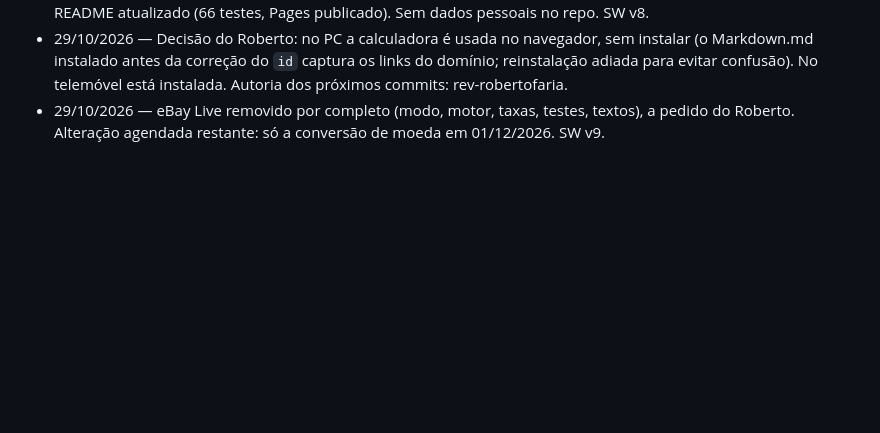
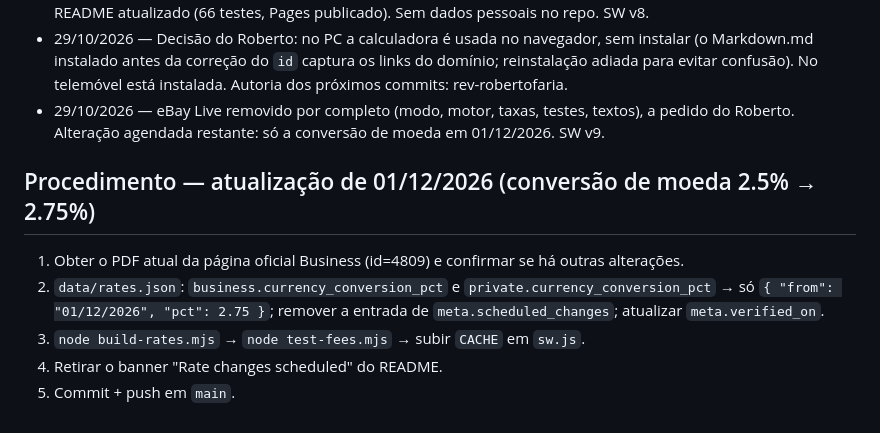
Before and after one commit to rev-robertofaria/ebay-uk-fee-calculator, a Markdown page: MEMORIA-PROJETO.md, the part around the change. Drawn GitHub-style; blank space fills up the shorter version.

Commit message:
Memória: procedimento da atualização de 01/12/2026
Co-Authored-By: Claude Fable 5.1 <noreply@anthropic.com>
Claude-Session: https://claude.ai/code/session_01U5Ps2A8jhjLBXRkj97YJp3

```diff
--- a/MEMORIA-PROJETO.md
+++ b/MEMORIA-PROJETO.md
@@ -24,3 +24,10 @@ Calculadora pública e gratuita de taxas e lucro para vendedores do eBay.co.uk (
 - 29/10/2026 — Pente fino: corrigida a URL oficial da página "Buyer Protection – information for sellers" (id=5595); README atualizado (66 testes, Pages publicado). Sem dados pessoais no repo. SW v8.
 - 29/10/2026 — Decisão do Roberto: no PC a calculadora é usada no navegador, sem instalar (o Markdown.md instalado antes da correção do `id` captura os links do domínio; reinstalação adiada para evitar confusão). No telemóvel está instalada. Autoria dos próximos commits: rev-robertofaria.
 - 29/10/2026 — eBay Live removido por completo (modo, motor, taxas, testes, textos), a pedido do Roberto. Alteração agendada restante: só a conversão de moeda em 01/12/2026. SW v9.
+
+## Procedimento — atualização de 01/12/2026 (conversão de moeda 2.5% → 2.75%)
+1. Obter o PDF atual da página oficial Business (id=4809) e confirmar se há outras alterações.
+2. `data/rates.json`: `business.currency_conversion_pct` e `private.currency_conversion_pct` → só `{ "from": "01/12/2026", "pct": 2.75 }`; remover a entrada de `meta.scheduled_changes`; atualizar `meta.verified_on`.
+3. `node build-rates.mjs` → `node test-fees.mjs` → subir `CACHE` em `sw.js`.
+4. Retirar o banner "Rate changes scheduled" do README.
+5. Commit + push em `main`.
```
